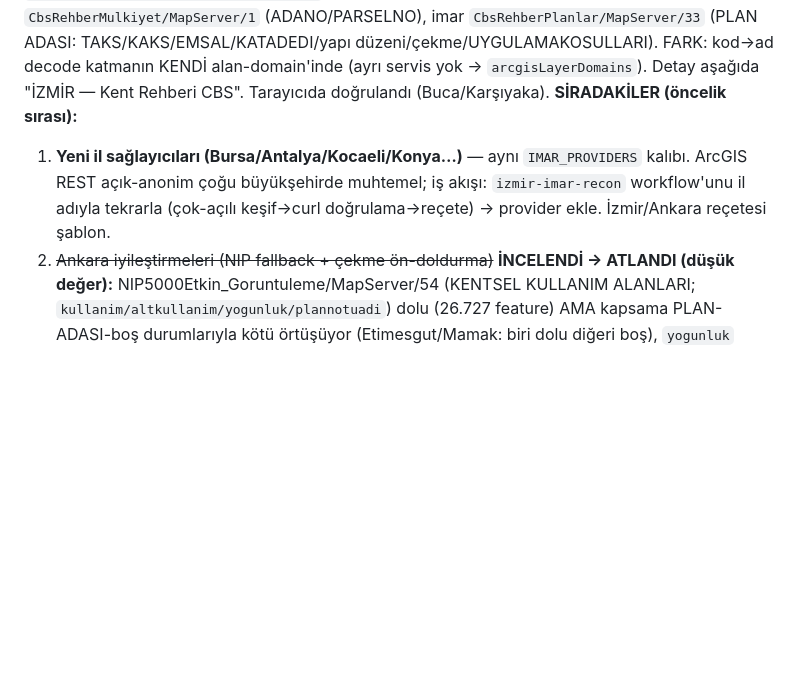
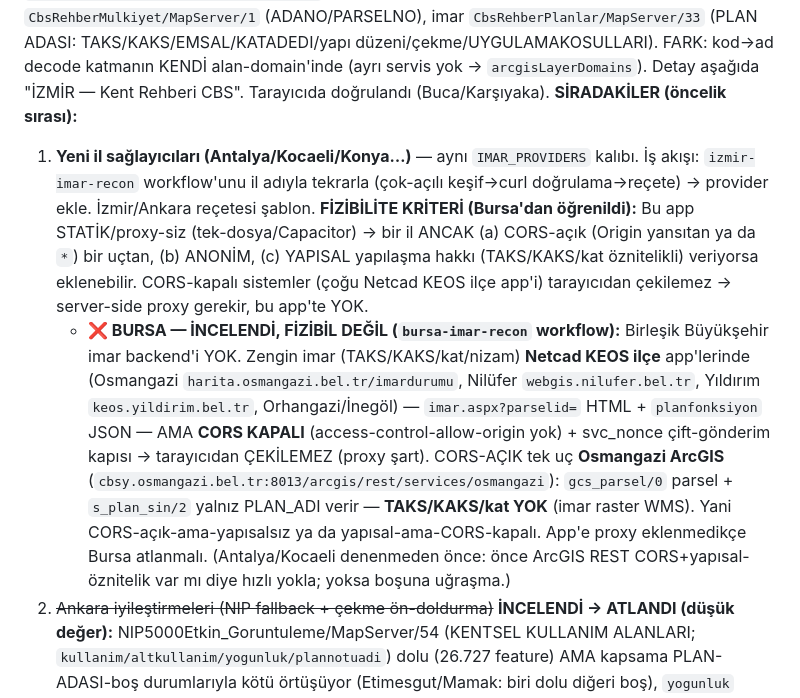
Before and after one commit to ofbakirci/katplanitasarim, a Markdown page: NOTES-imar.md, the part around the change. Drawn GitHub-style; blank space fills up the shorter version.

Commit message:
Devir notu: Bursa incelendi → fizibil değil (CORS-kapalı KEOS / yapısalsız ArcGIS) + fizibilite kriteri
Co-Authored-By: Claude Opus 4.8 <noreply@anthropic.com>

```diff
--- a/NOTES-imar.md
+++ b/NOTES-imar.md
@@ -9,7 +9,8 @@
 **✅ (c) Ankara ABB CBS TAMAM (commit `2f0c5b4`):** İstanbul e-Plan akışı `IMAR_PROVIDERS` soyutlamasına alındı (`match/getParselByPoint/getPlanInfo/getPlanNotuPdf`; PDF-çıkarım+panel+checks ORTAK). Ankara = ArcGIS REST `baskentcbs.ankara.bel.tr` (anonim+CORS+token YOK), parsel içi nokta → MULK_PARSEL + PLAN ADASI spatial query → TAKS/KAKS/Emsal/Kat/yapı düzeni/çekmeler **YAPISAL** (İstanbul'dan zengin; plan-notu PDF taramaya gerek yok). Detay aşağıda "ANKARA — Başkent CBS". Tarayıcıda doğrulandı (Keçiören/Kadıköy/İzmir).
 **✅ İzmir sağlayıcısı TAMAM (commit `0d3122e`):** İzmir Büyükşehir Kent Rehberi ArcGIS REST `cbs.izmir.bel.tr/arcgis/rest/services` (anonim+token YOK+CORS Origin yansıtır). Parsel `CbsRehberMulkiyet/MapServer/1` (ADANO/PARSELNO), imar `CbsRehberPlanlar/MapServer/33` (PLAN ADASI: TAKS/KAKS/EMSAL/KATADEDI/yapı düzeni/çekme/UYGULAMAKOSULLARI). FARK: kod→ad decode katmanın KENDİ alan-domain'inde (ayrı servis yok → `arcgisLayerDomains`). Detay aşağıda "İZMİR — Kent Rehberi CBS". Tarayıcıda doğrulandı (Buca/Karşıyaka).
 **SİRADAKİLER (öncelik sırası):**
-1. **Yeni il sağlayıcıları (Bursa/Antalya/Kocaeli/Konya…)** — aynı `IMAR_PROVIDERS` kalıbı. ArcGIS REST açık-anonim çoğu büyükşehirde muhtemel; iş akışı: `izmir-imar-recon` workflow'unu il adıyla tekrarla (çok-açılı keşif→curl doğrulama→reçete) → provider ekle. İzmir/Ankara reçetesi şablon.
+1. **Yeni il sağlayıcıları (Antalya/Kocaeli/Konya…)** — aynı `IMAR_PROVIDERS` kalıbı. İş akışı: `izmir-imar-recon` workflow'unu il adıyla tekrarla (çok-açılı keşif→curl doğrulama→reçete) → provider ekle. İzmir/Ankara reçetesi şablon. **FİZİBİLİTE KRİTERİ (Bursa'dan öğrenildi):** Bu app STATİK/proxy-siz (tek-dosya/Capacitor) → bir il ANCAK (a) CORS-açık (Origin yansıtan ya da `*`) bir uçtan, (b) ANONİM, (c) YAPISAL yapılaşma hakkı (TAKS/KAKS/kat öznitelikli) veriyorsa eklenebilir. CORS-kapalı sistemler (çoğu Netcad KEOS ilçe app'i) tarayıcıdan çekilemez → server-side proxy gerekir, bu app'te YOK.
+   - **❌ BURSA — İNCELENDİ, FİZİBİL DEĞİL (`bursa-imar-recon` workflow):** Birleşik Büyükşehir imar backend'i YOK. Zengin imar (TAKS/KAKS/kat/nizam) **Netcad KEOS ilçe** app'lerinde (Osmangazi `harita.osmangazi.bel.tr/imardurumu`, Nilüfer `webgis.nilufer.bel.tr`, Yıldırım `keos.yildirim.bel.tr`, Orhangazi/İnegöl) — `imar.aspx?parselid=` HTML + `planfonksiyon` JSON — AMA **CORS KAPALI** (access-control-allow-origin yok) + svc_nonce çift-gönderim kapısı → tarayıcıdan ÇEKİLEMEZ (proxy şart). CORS-AÇIK tek uç **Osmangazi ArcGIS** (`cbsy.osmangazi.bel.tr:8013/arcgis/rest/services/osmangazi`): `gcs_parsel/0` parsel + `s_plan_sin/2` yalnız PLAN_ADI verir — **TAKS/KAKS/kat YOK** (imar raster WMS). Yani CORS-açık-ama-yapısalsız ya da yapısal-ama-CORS-kapalı. App'e proxy eklenmedikçe Bursa atlanmalı. (Antalya/Kocaeli denenmeden önce: önce ArcGIS REST CORS+yapısal-öznitelik var mı diye hızlı yokla; yoksa boşuna uğraşma.)
 2. ~~Ankara iyileştirmeleri (NIP fallback + çekme ön-doldurma)~~ **İNCELENDİ → ATLANDI (düşük değer):** NIP5000Etkin_Goruntuleme/MapServer/54 (KENTSEL KULLANIM ALANLARI; `kullanim/altkullanim/yogunluk/plannotuadi`) dolu (26.727 feature) AMA kapsama PLAN-ADASI-boş durumlarıyla kötü örtüşüyor (Etimesgut/Mamak: biri dolu diğeri boş), `yogunluk` seyrek (Keçiören null), yalnız-fonksiyon (TAKS/KAKS yok→checks'e katkısı yok). Bahçe-çekmesi ön-doldurma: PLAN ADASI 3 ayrı değer (ön/yan/arka) verir, `psCekme` tek uniform input → kayıplı/yanıltıcı; panelde GÖSTERİM yeterli. NIP `altkullanim` kodu (202…) uipSade/142 (102…) sözlüğüyle eşleşmez; `plannotuadi` zaten okunur etiket. Tekrar uğraşma.
 3. İstanbul `plans[]`'te 1/1000 UİP varsa onun notunu çek + 7-ilçe küratör (Maltepe/Beylikdüzü/Eyüpsultan/Silivri/Zeytinburnu hard-med, Şişli/Bakırköy easy) + prose-pattern/koşul-ayrıştırıcı çıkarım iyileştirmeleri.
 4. **master'a PR** (kullanıcı söyleyince).
```
